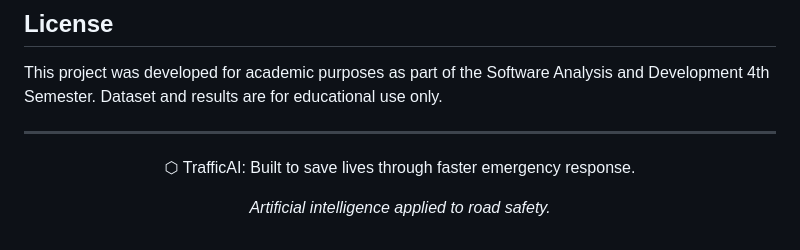
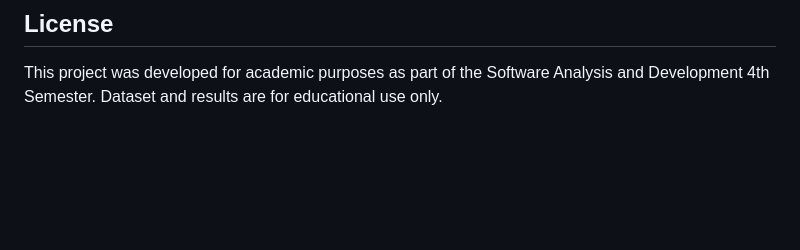
Before and after one commit to devmariagabriela/Register-an-incident, a Markdown page: README.md, the part around the change. Drawn GitHub-style; blank space fills up the shorter version.

```diff
--- a/README.md
+++ b/README.md
@@ -227,13 +227,3 @@ Class imbalance
 ## License
 
 This project was developed for academic purposes as part of the Software Analysis and Development 4th Semester. Dataset and results are for educational use only.
-
----
-
-<div align="center">
-
-⬡ TrafficAI: Built to save lives through faster emergency response.
-
-*Artificial intelligence applied to road safety.*
-
-</div>
```
